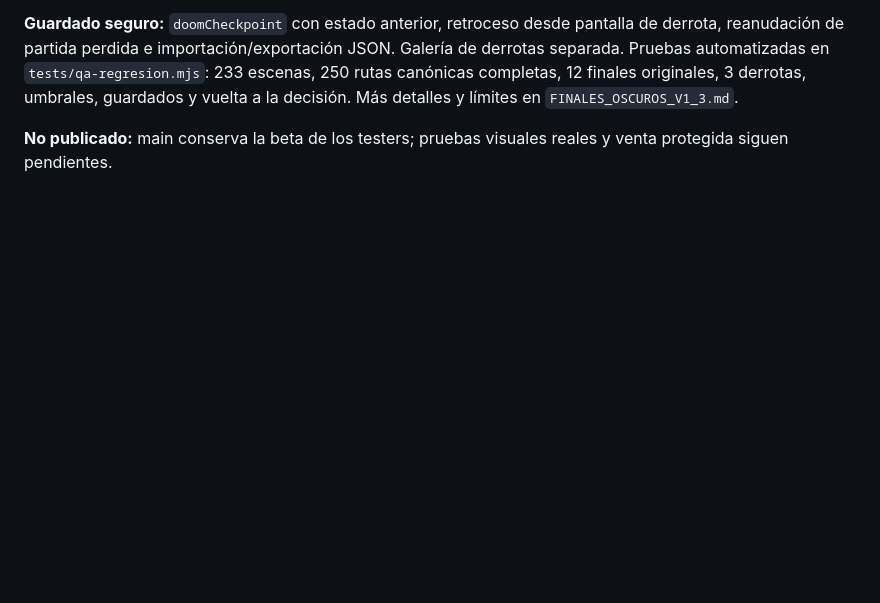
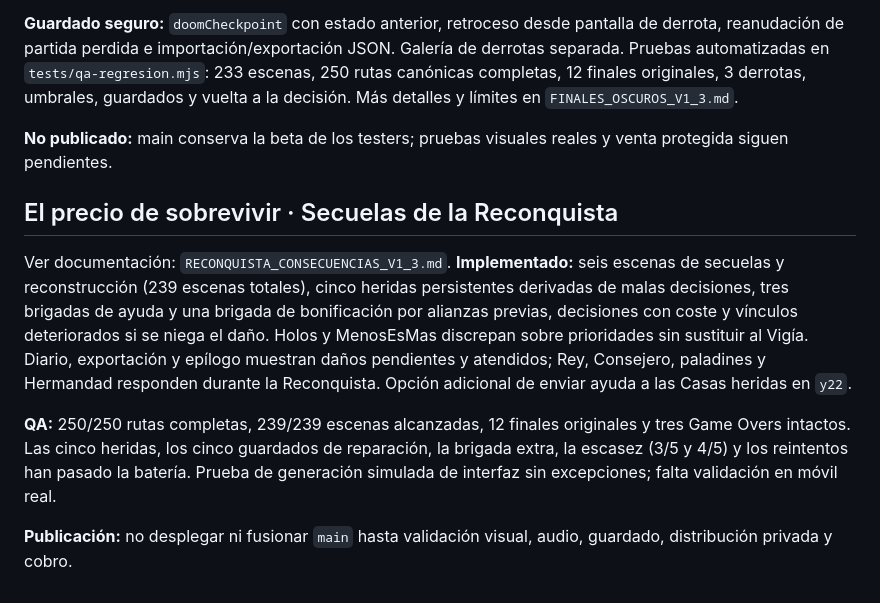
Before and after one commit to juanescribanoholos/las-casas-del-reino., a Markdown page: PLAN_V1_3_LANZAMIENTO.md, the part around the change. Rendered like a GitHub page; blank space fills up the shorter version.

Commit message:
docs(v1.3): record completed persistent scars, finite aid and expanded regression results

```diff
--- a/PLAN_V1_3_LANZAMIENTO.md
+++ b/PLAN_V1_3_LANZAMIENTO.md
@@ -138,3 +138,11 @@ Referencia operativa: `IMPLEMENTACION_V1_3_2026-10-16.md`. Se añadieron 14 esce
 **Guardado seguro:** `doomCheckpoint` con estado anterior, retroceso desde pantalla de derrota, reanudación de partida perdida e importación/exportación JSON. Galería de derrotas separada. Pruebas automatizadas en `tests/qa-regresion.mjs`: 233 escenas, 250 rutas canónicas completas, 12 finales originales, 3 derrotas, umbrales, guardados y vuelta a la decisión. Más detalles y límites en `FINALES_OSCUROS_V1_3.md`.
 
 **No publicado:** main conserva la beta de los testers; pruebas visuales reales y venta protegida siguen pendientes.
+
+## El precio de sobrevivir · Secuelas de la Reconquista
+
+Ver documentación: `RECONQUISTA_CONSECUENCIAS_V1_3.md`. **Implementado:** seis escenas de secuelas y reconstrucción (239 escenas totales), cinco heridas persistentes derivadas de malas decisiones, tres brigadas de ayuda y una brigada de bonificación por alianzas previas, decisiones con coste y vínculos deteriorados si se niega el daño. Holos y MenosEsMas discrepan sobre prioridades sin sustituir al Vigía. Diario, exportación y epílogo muestran daños pendientes y atendidos; Rey, Consejero, paladines y Hermandad responden durante la Reconquista. Opción adicional de enviar ayuda a las Casas heridas en `y22`.
+
+**QA:** 250/250 rutas completas, 239/239 escenas alcanzadas, 12 finales originales y tres Game Overs intactos. Las cinco heridas, los cinco guardados de reparación, la brigada extra, la escasez (3/5 y 4/5) y los reintentos han pasado la batería. Prueba de generación simulada de interfaz sin excepciones; falta validación en móvil real.
+
+**Publicación:** no desplegar ni fusionar `main` hasta validación visual, audio, guardado, distribución privada y cobro.
```
